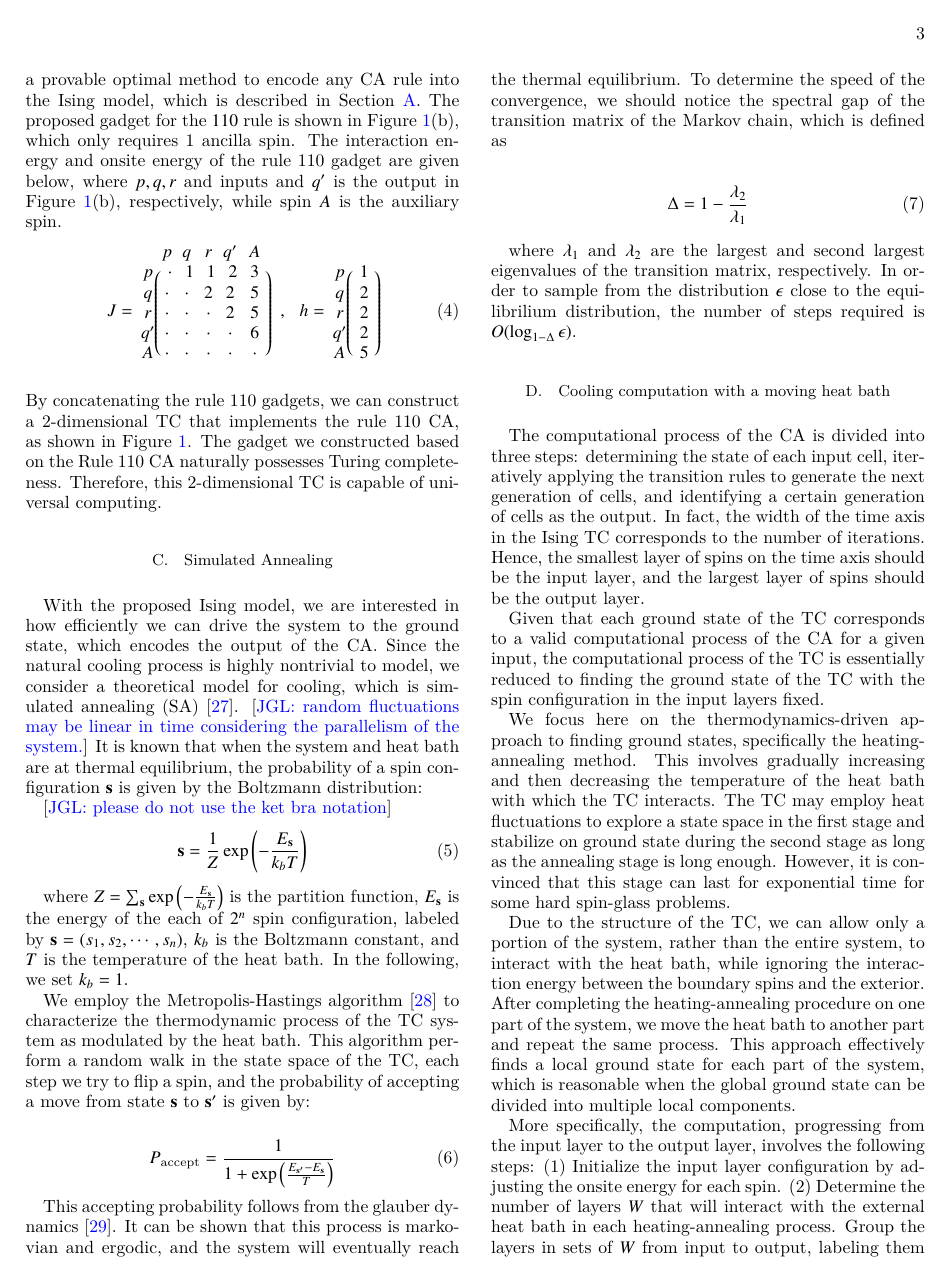
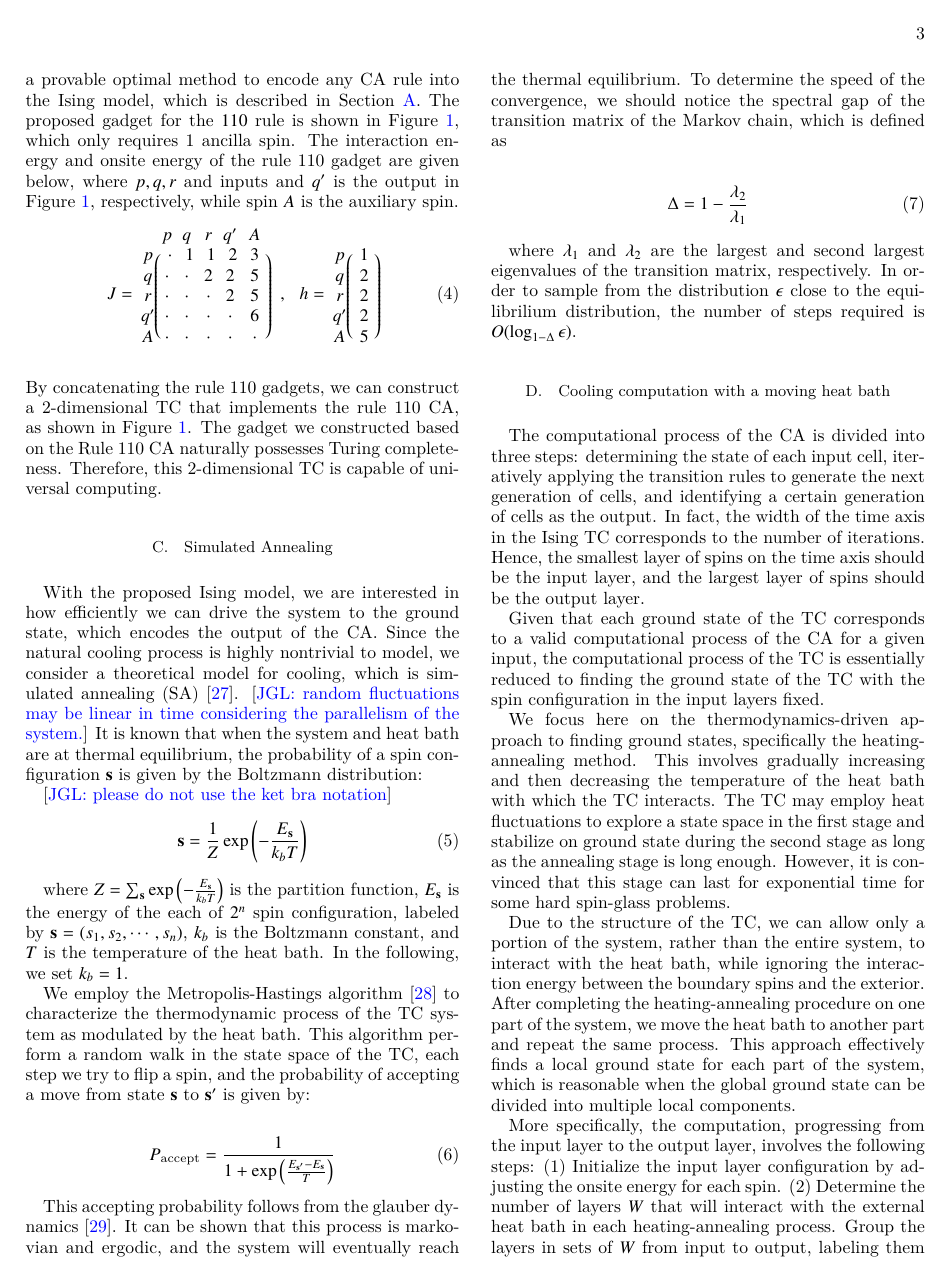
Before and after one commit to Rose-max111/TCnotes, a LaTeX paper (paper/main.tex): page 3 of 11. Compiled offline with XeLaTeX.

Commit message:
fixed some typo

```diff
--- a/paper/main.tex
+++ b/paper/main.tex
@@ -623,8 +623,8 @@ For example the logic expression $z = \neg (x \land y)$ can be encoded into the
 where, the variable $c$ is an ancilla spin.
 A CA can be viewed as a translational invariant logic circuit, and thus can be encoded into the Ising model. The ground states of the Ising model encode the correspondence between the inputs and the outputs of the CA.
 Directly synthesizing the logic circuit for the universal $110$ rule (\Cref{eq:110rule}) requires at least 3 ancilla spins, which is far from optimal. By converting the gadget finding problem to a linear programming problem~\cite{Kolman1995}, we propose a provable optimal method to encode any CA rule into the Ising model, which is described in \Cref{sec:gadget-design}.
-The proposed gadget for the $110$ rule is shown in \Cref{Surface-programmable-thermodynamic computer}(b), which only requires 1 ancilla spin.
-The interaction energy and onsite energy of the rule 110 gadget are given below, where $p, q, r$ and inputs and $q'$ is the output in \Cref{Surface-programmable-thermodynamic computer}(b), respectively, while spin $A$ is the auxiliary spin.
+The proposed gadget for the $110$ rule is shown in \Cref{Surface-programmable-thermodynamic computer}, which only requires 1 ancilla spin.
+The interaction energy and onsite energy of the rule 110 gadget are given below, where $p, q, r$ and inputs and $q'$ is the output in \Cref{Surface-programmable-thermodynamic computer}, respectively, while spin $A$ is the auxiliary spin.
 \begin{equation}
 J = \begin{blockarray}{cccccc}
 & p & q & r & q^\prime & A\\
```
Also changed, not shown: paper/main.tex (2 more changed lines).
